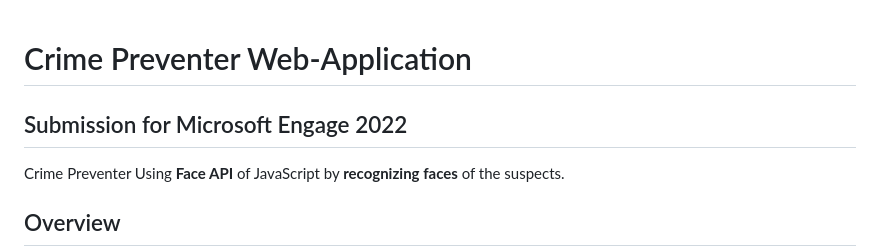
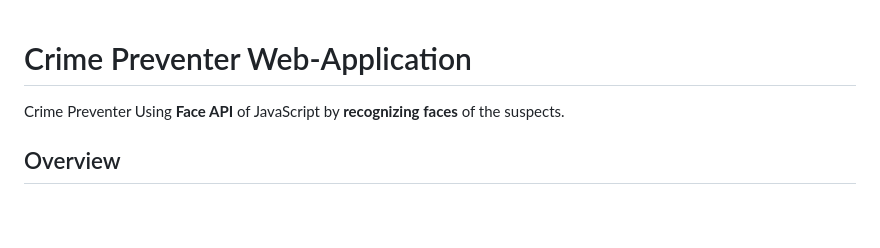
Before and after one commit to avisharma344/Face-Detection-Using-FACE-API, a Markdown page: README.md, the part around the change. GitHub-like rendering; blank space fills up the shorter version.

```diff
--- a/README.md
+++ b/README.md
@@ -1,5 +1,5 @@
 # Crime Preventer Web-Application
-## Submission for Microsoft Engage 2022
+
 
 Crime Preventer Using **Face API** of JavaScript by **recognizing faces** of the suspects.
 
```
